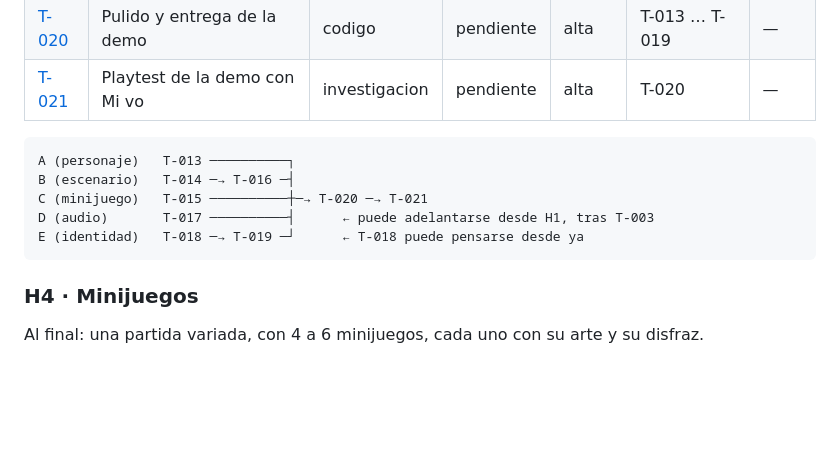
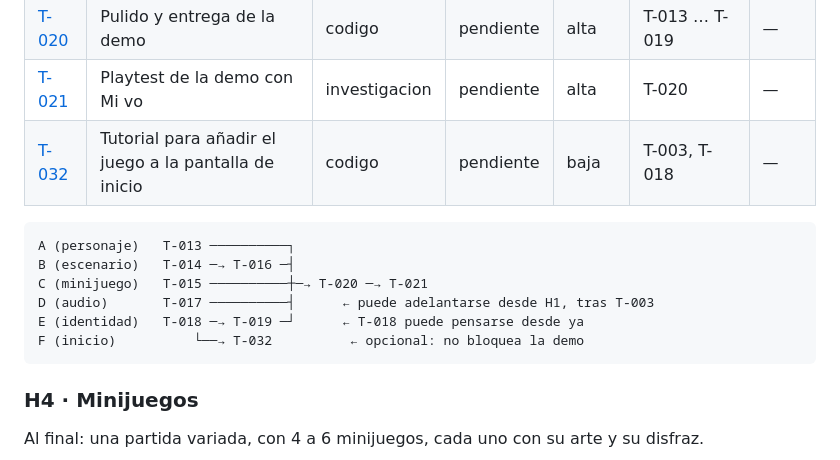
Before and after one commit to carlosuscanga/trick-r-treat, a Markdown page: docs/tareas/README.md, the part around the change. GitHub-like rendering; blank space fills up the shorter version.

Commit message:
T-032: registra el tutorial para añadir el juego a la pantalla de inicio
Co-Authored-By: Claude Opus 5.5 <noreply@anthropic.com>

````diff
--- a/docs/tareas/README.md
+++ b/docs/tareas/README.md
@@ -103,6 +103,7 @@ Al final: el bucle con 1 minijuego, ya con arte, sonido, nombre y celebración.
 | [T-019](T-019-menu-y-celebracion.md) | Menú, selector y celebración con arte | arte | pendiente | media | T-011, T-018 | — |
 | [T-020](T-020-entrega-demo.md) | Pulido y entrega de la demo | codigo | pendiente | alta | T-013 … T-019 | — |
 | [T-021](T-021-playtest-demo-mi-vo.md) | Playtest de la demo con Mi vo | investigacion | pendiente | alta | T-020 | — |
+| [T-032](T-032-tutorial-pantalla-de-inicio.md) | Tutorial para añadir el juego a la pantalla de inicio | codigo | pendiente | baja | T-003, T-018 | — |
 
 ```
 A (personaje)   T-013 ──────────┐
@@ -110,6 +111,7 @@ B (escenario)   T-014 ─→ T-016 ─┤
 C (minijuego)   T-015 ──────────┼─→ T-020 ─→ T-021
 D (audio)       T-017 ──────────┤      ← puede adelantarse desde H1, tras T-003
 E (identidad)   T-018 ─→ T-019 ─┘      ← T-018 puede pensarse desde ya
+F (inicio)          └──→ T-032          ← opcional: no bloquea la demo
 ```
 
 ### H4 · Minijuegos
````
Also changed, not shown: docs/tareas/T-032-tutorial-pantalla-de-inicio.md (added, +33 -0 lines).
